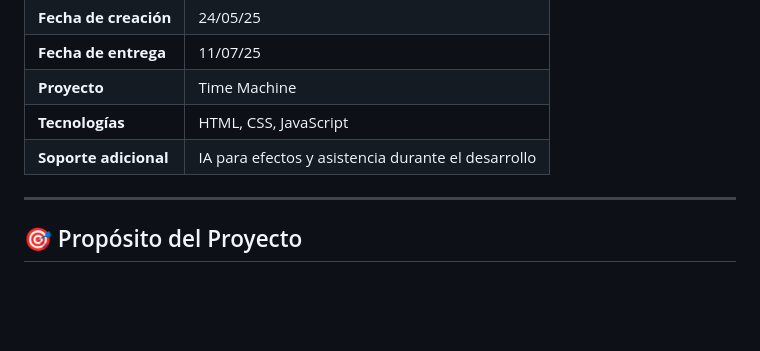
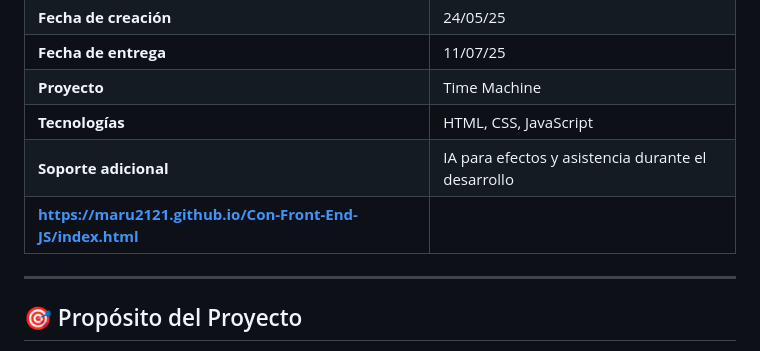
Before and after one commit to mariachiribao/Proyecto-Final-Time-Machine, a Markdown page: readme.md, the part around the change. GitHub-like rendering; blank space fills up the shorter version.

Commit message:
Add project URL to readme
Added project URL to the readme file.

```diff
--- a/readme.md
+++ b/readme.md
@@ -10,7 +10,7 @@
 | **Proyecto** | Time Machine |
 | **Tecnologías** | HTML, CSS, JavaScript |
 | **Soporte adicional** | IA para efectos y asistencia durante el desarrollo |
-
+| **https://maru2121.github.io/Con-Front-End-JS/index.html**|
 ---
 
 ## 🎯 Propósito del Proyecto
```
